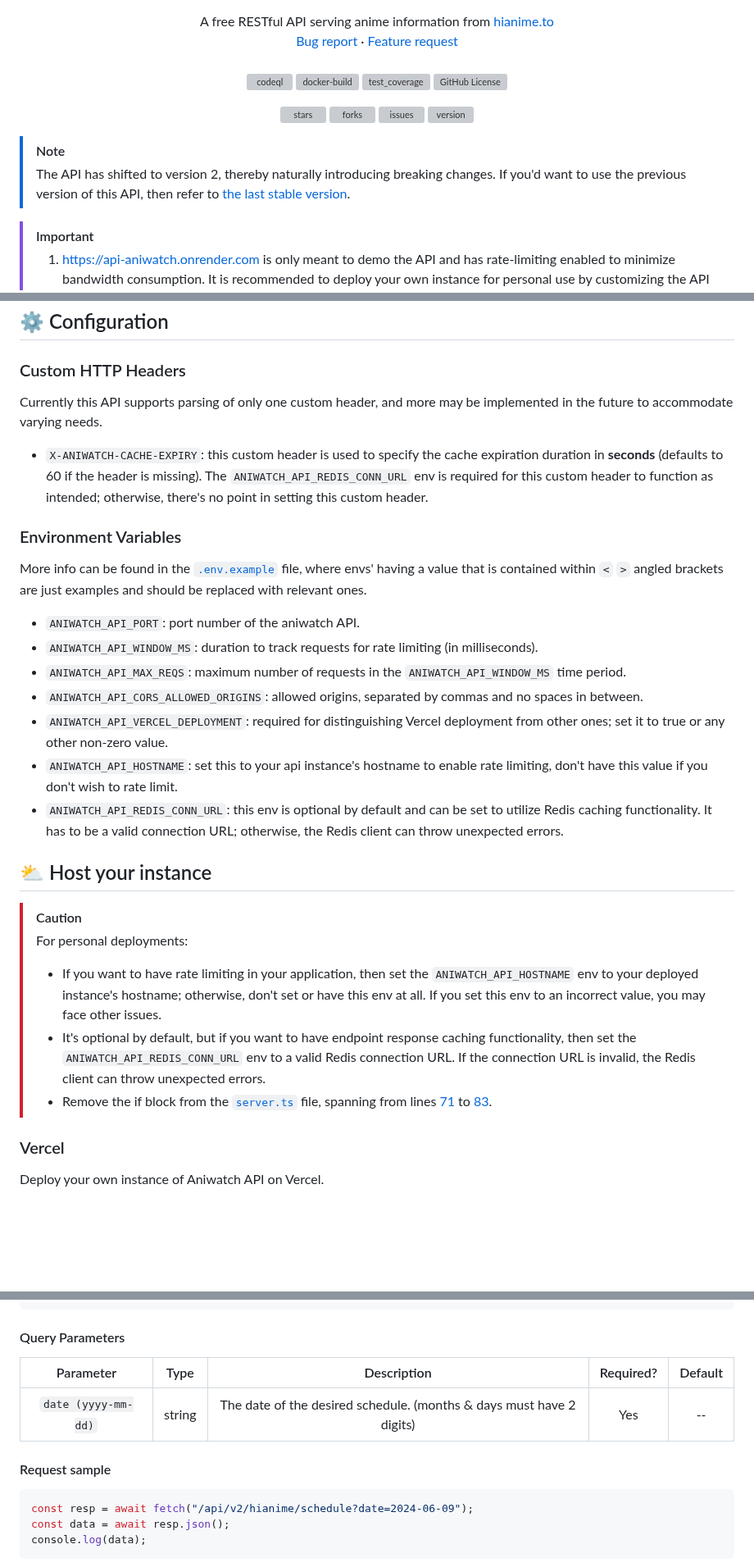
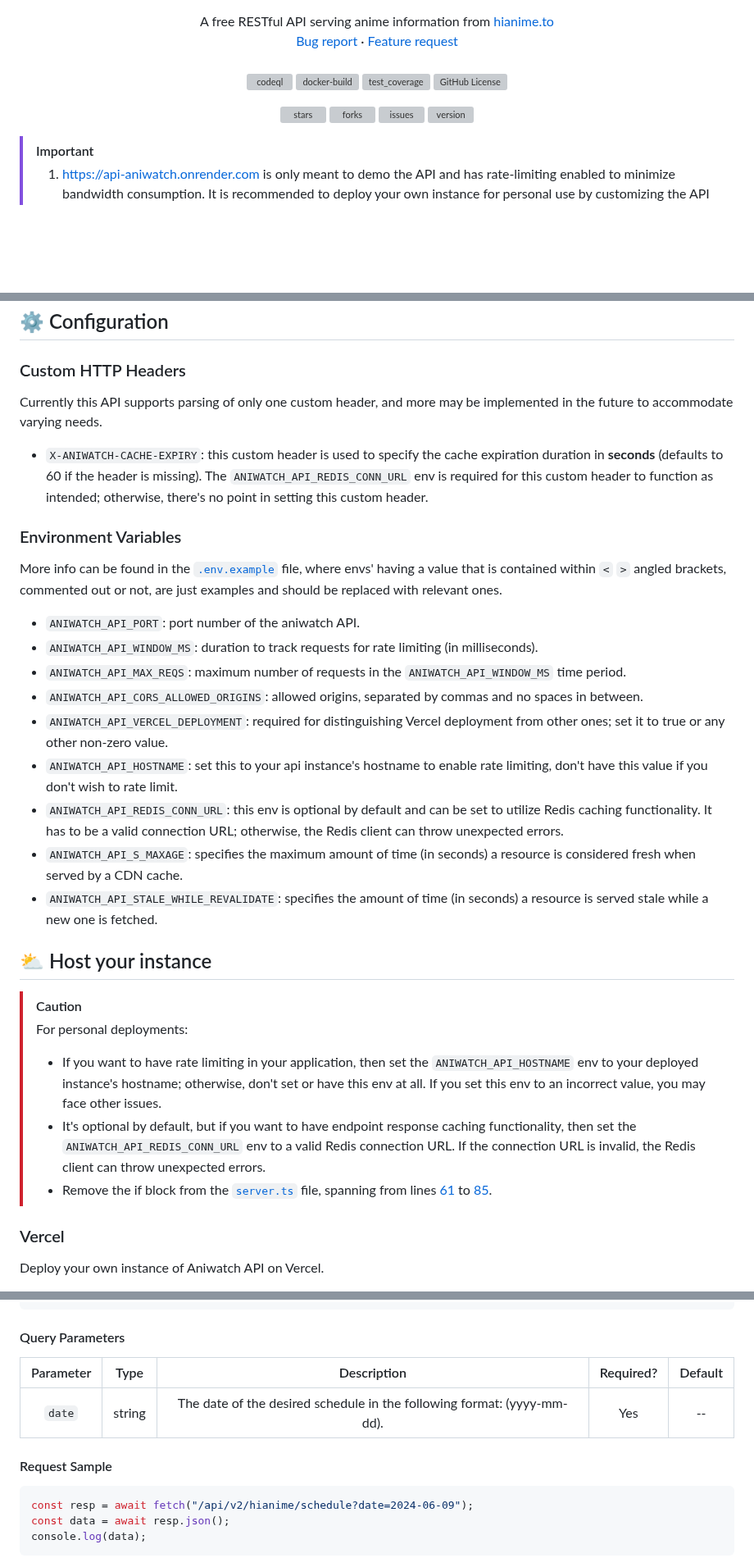
Before and after one commit to ghoshRitesh12/aniwatch-api, a Markdown page: README.md, 3 parts joined by grey strips. Shown at 82% size. GitHub-like rendering; folded sections open; blank space fills up the shorter version; grey boxes are pictures that could not be loaded.

````diff
--- a/README.md
+++ b/README.md
@@ -53,9 +53,6 @@
 
 </div>
 
-> [!NOTE]
-> The API has shifted to version 2, thereby naturally introducing breaking changes. If you'd want to use the previous version of this API, then refer to [the last stable version](https://github.com/ghoshRitesh12/aniwatch-api/tree/v1.40.0).
-
 > [!IMPORTANT]
 >
 > 1. [https://api-aniwatch.onrender.com](https://api-aniwatch.onrender.com/) is only meant to demo the API and has rate-limiting enabled to minimize bandwidth consumption. It is recommended to deploy your own instance for personal use by customizing the API as you need it to be.
@@ -134,13 +132,14 @@ The `-d` flag runs the container in detached mode, and the `--name` flag is used
 ## <span id="configuration">⚙️ Configuration</span>
 
 ### Custom HTTP Headers
+
 Currently this API supports parsing of only one custom header, and more may be implemented in the future to accommodate varying needs.
 
 - `X-ANIWATCH-CACHE-EXPIRY`: this custom header is used to specify the cache expiration duration in **seconds** (defaults to 60 if the header is missing). The `ANIWATCH_API_REDIS_CONN_URL` env is required for this custom header to function as intended; otherwise, there's no point in setting this custom header.
 
 ### Environment Variables
 
-More info can be found in the [`.env.example`](https://github.com/ghoshRitesh12/aniwatch-api/blob/main/.env.example) file, where envs' having a value that is contained within `<` `>` angled brackets are just examples and should be replaced with relevant ones.
+More info can be found in the [`.env.example`](https://github.com/ghoshRitesh12/aniwatch-api/blob/main/.env.example) file, where envs' having a value that is contained within `<` `>` angled brackets, commented out or not, are just examples and should be replaced with relevant ones.
 
 - `ANIWATCH_API_PORT`: port number of the aniwatch API.
 - `ANIWATCH_API_WINDOW_MS`: duration to track requests for rate limiting (in milliseconds).
@@ -149,6 +148,8 @@ More info can be found in the [`.env.example`](https://github.com/ghoshRitesh12/
 - `ANIWATCH_API_VERCEL_DEPLOYMENT`: required for distinguishing Vercel deployment from other ones; set it to true or any other non-zero value.
 - `ANIWATCH_API_HOSTNAME`: set this to your api instance's hostname to enable rate limiting, don't have this value if you don't wish to rate limit.
 - `ANIWATCH_API_REDIS_CONN_URL`: this env is optional by default and can be set to utilize Redis caching functionality. It has to be a valid connection URL; otherwise, the Redis client can throw unexpected errors.
+- `ANIWATCH_API_S_MAXAGE`: specifies the maximum amount of time (in seconds) a resource is considered fresh when served by a CDN cache.
+- `ANIWATCH_API_STALE_WHILE_REVALIDATE`: specifies the amount of time (in seconds) a resource is served stale while a new one is fetched.
 
 ## <span id="host-your-instance">⛅ Host your instance</span>
 
@@ -158,7 +159,7 @@ More info can be found in the [`.env.example`](https://github.com/ghoshRitesh12/
 >
 > - If you want to have rate limiting in your application, then set the `ANIWATCH_API_HOSTNAME` env to your deployed instance's hostname; otherwise, don't set or have this env at all. If you set this env to an incorrect value, you may face other issues.
 > - It's optional by default, but if you want to have endpoint response caching functionality, then set the `ANIWATCH_API_REDIS_CONN_URL` env to a valid Redis connection URL. If the connection URL is invalid, the Redis client can throw unexpected errors.
-> - Remove the if block from the [`server.ts`](https://github.com/ghoshRitesh12/aniwatch-api/blob/main/src/server.ts) file, spanning from lines [71](https://github.com/ghoshRitesh12/aniwatch-api/blob/main/src/server.ts#L71) to [83](https://github.com/ghoshRitesh12/aniwatch-api/blob/main/src/server.ts#L83).
+> - Remove the if block from the [`server.ts`](https://github.com/ghoshRitesh12/aniwatch-api/blob/main/src/server.ts) file, spanning from lines [61](https://github.com/ghoshRitesh12/aniwatch-api/blob/main/src/server.ts#L61) to [85](https://github.com/ghoshRitesh12/aniwatch-api/blob/main/src/server.ts#L85).
 
 ### Vercel
 
@@ -924,11 +993,11 @@ console.log(data);
 
 #### Query Parameters
 
-|      Parameter      |  Type  |                             Description                              | Required? | Default |
-| :-----------------: | :----: | :------------------------------------------------------------------: | :-------: | :-----: |
-| `date (yyyy-mm-dd)` | string | The date of the desired schedule. (months & days must have 2 digits) |    Yes    |   --    |
+| Parameter |  Type  |                               Description                               | Required? | Default |
+| :-------: | :----: | :---------------------------------------------------------------------: | :-------: | :-----: |
+|  `date`   | string | The date of the desired schedule in the following format: (yyyy-mm-dd). |    Yes    |   --    |
 
-#### Request sample
+#### Request Sample
 
 ```javascript
 const resp = await fetch("/api/v2/hianime/schedule?date=2024-06-09");
````
Also changed, not shown: other parts of README.md (+81 -10 lines).
